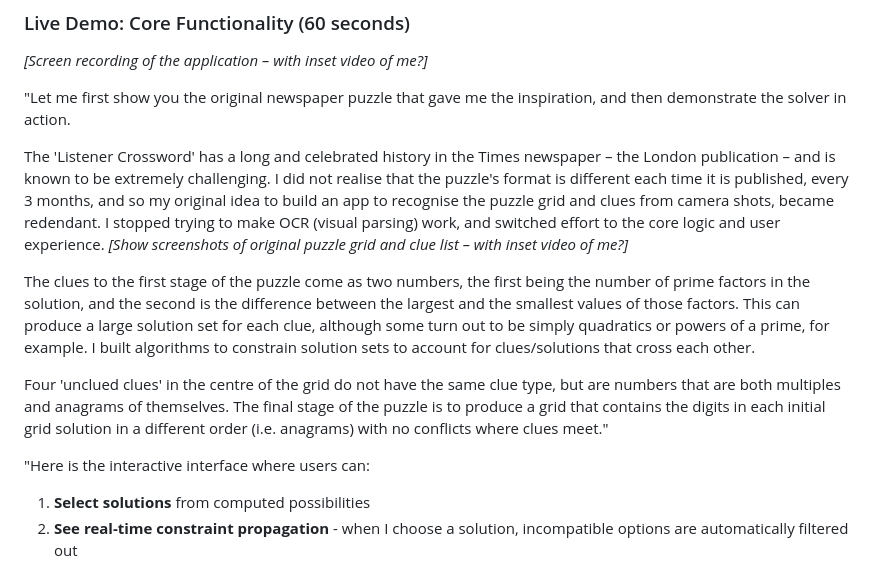
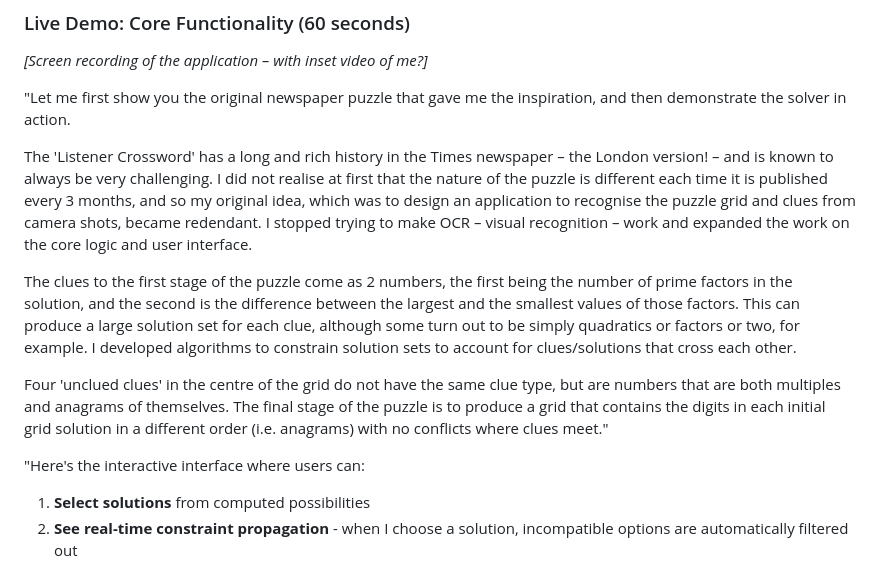
Before and after one commit to wedlaken/listener-maths-crossword, a Markdown page: VIDEO_SCRIPT.md, the part around the change. Drawn GitHub-style.

```diff
--- a/VIDEO_SCRIPT.md
+++ b/VIDEO_SCRIPT.md
@@ -26,14 +26,13 @@ What started as a simple puzzle solver became a full-stack web application with
 
 "Let me first show you the original newspaper puzzle that gave me the inspiration, and then demonstrate the solver in action.
 
-The 'Listener Crossword' has a long and celebrated history in the Times newspaper – the London publication – and is known to be extremely challenging. I did not realise that the puzzle's format is different each time it is published, every 3 months, and so my original idea to build an app to recognise the puzzle grid and clues from camera shots, became redendant. I stopped trying to make OCR (visual parsing) work, and switched effort to the core logic and user experience.
-*[Show screenshots of original puzzle grid and clue list – with inset video of me?]*
+The 'Listener Crossword' has a long and rich history in the Times newspaper – the London version! – and is known to always be very challenging. I did not realise at first that the nature of the puzzle is different each time it is published every 3 months, and so my original idea, which was to design an application to recognise the puzzle grid and clues from camera shots, became redendant. I stopped trying to make OCR – visual recognition – work and expanded the work on the core logic and user interface.
 
-The clues to the first stage of the puzzle come as two numbers, the first being the number of prime factors in the solution, and the second is the difference between the largest and the smallest values of those factors. This can produce a large solution set for each clue, although some turn out to be simply quadratics or powers of a prime, for example. I built algorithms to constrain solution sets to account for clues/solutions that cross each other.
+The clues to the first stage of the puzzle come as 2 numbers, the first being the number of prime factors in the solution, and the second is the difference between the largest and the smallest values of those factors. This can produce a large solution set for each clue, although some turn out to be simply quadratics or factors or two, for example. I developed algorithms to constrain solution sets to account for clues/solutions that cross each other.
 
 Four 'unclued clues' in the centre of the grid do not have the same clue type, but are numbers that are both multiples and anagrams of themselves. The final stage of the puzzle is to produce a grid that contains the digits in each initial grid solution in a different order (i.e. anagrams) with no conflicts where clues meet."
 
-"Here is the interactive interface where users can:
+"Here's the interactive interface where users can:
 
 1. **Select solutions** from computed possibilities
 2. **See real-time constraint propagation** - when I choose a solution, incompatible options are automatically filtered out
```
